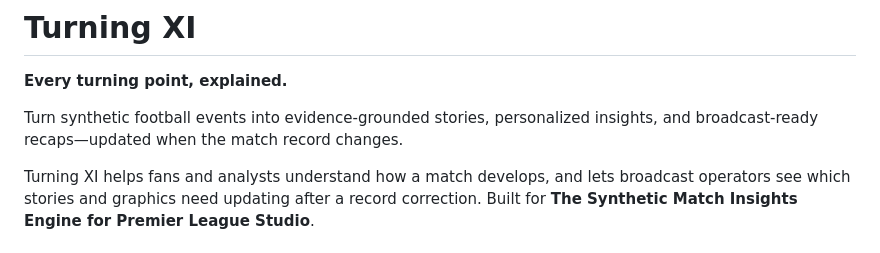
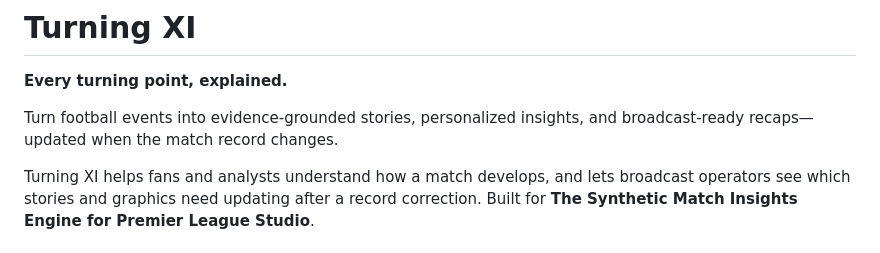
Before and after one commit to jumplei/turning-xi, a Markdown page: README.md, the part around the change. Drawn GitHub-style.

```diff
--- a/README.md
+++ b/README.md
@@ -2,7 +2,7 @@
 
 **Every turning point, explained.**
 
-Turn synthetic football events into evidence-grounded stories, personalized insights, and broadcast-ready recaps—updated when the match record changes.
+Turn football events into evidence-grounded stories, personalized insights, and broadcast-ready recaps—updated when the match record changes.
 
 Turning XI helps fans and analysts understand how a match develops, and lets broadcast operators see which stories and graphics need updating after a record correction. Built for **The Synthetic Match Insights Engine for Premier League Studio**.
 
```
